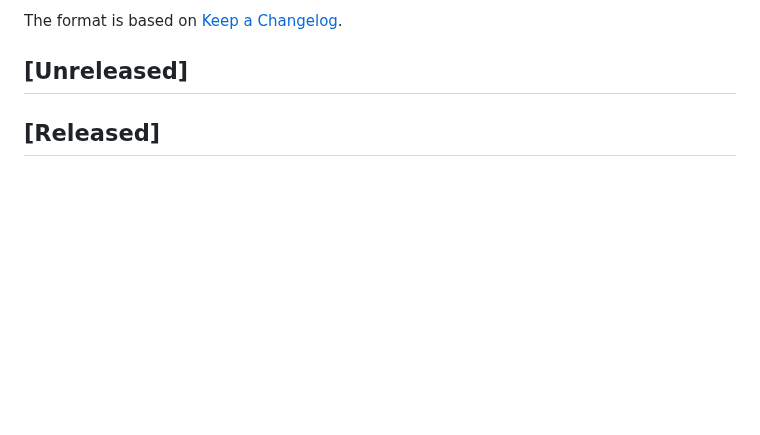
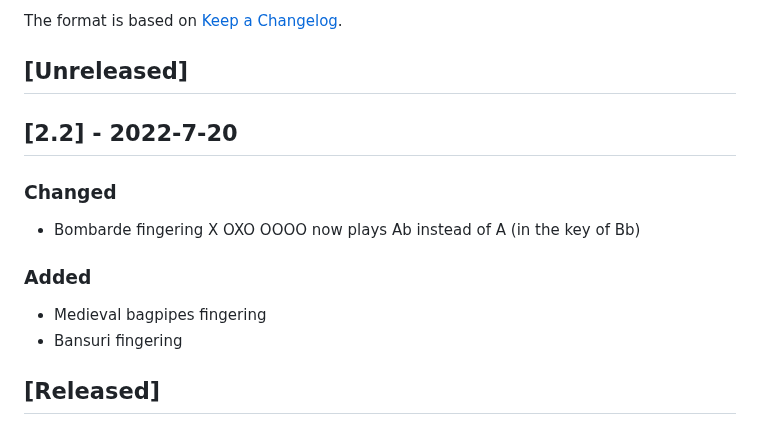
Before and after one commit to amowry/warbl, a Markdown page: changelog.md, the part around the change. Drawn GitHub-style; blank space fills up the shorter version.

```diff
--- a/changelog.md
+++ b/changelog.md
@@ -4,6 +4,15 @@ All notable changes to this project will be documented in this file.
 The format is based on [Keep a Changelog](https://keepachangelog.com/en/1.0.0/).
 ## [Unreleased]
 
+## [2.2] - 2022-7-20
+### Changed
+
+- Bombarde fingering X OXO OOOO now plays Ab instead of A (in the key of Bb)
+
+### Added
+
+- Medieval bagpipes fingering
+- Bansuri fingering
 
 ## [Released]
 
```
